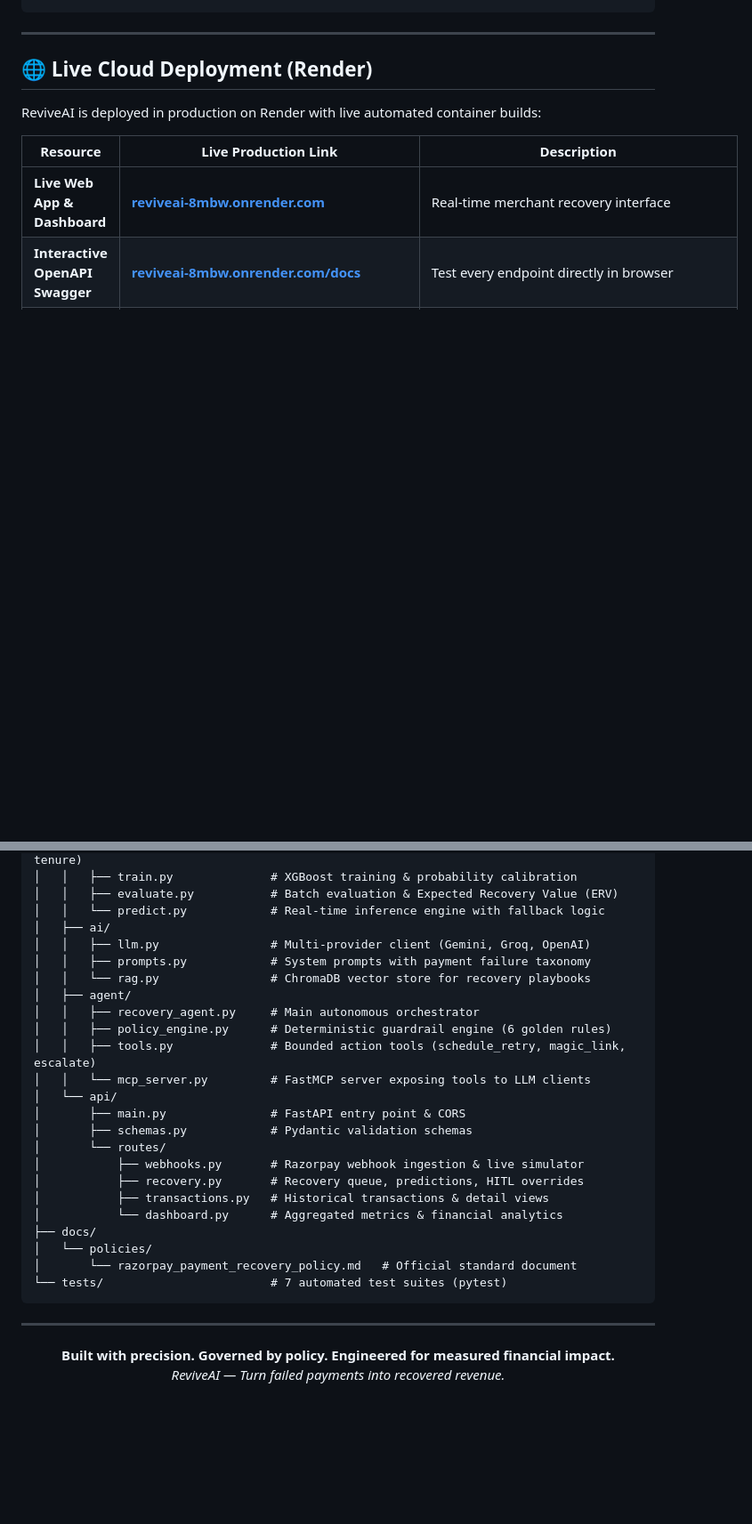
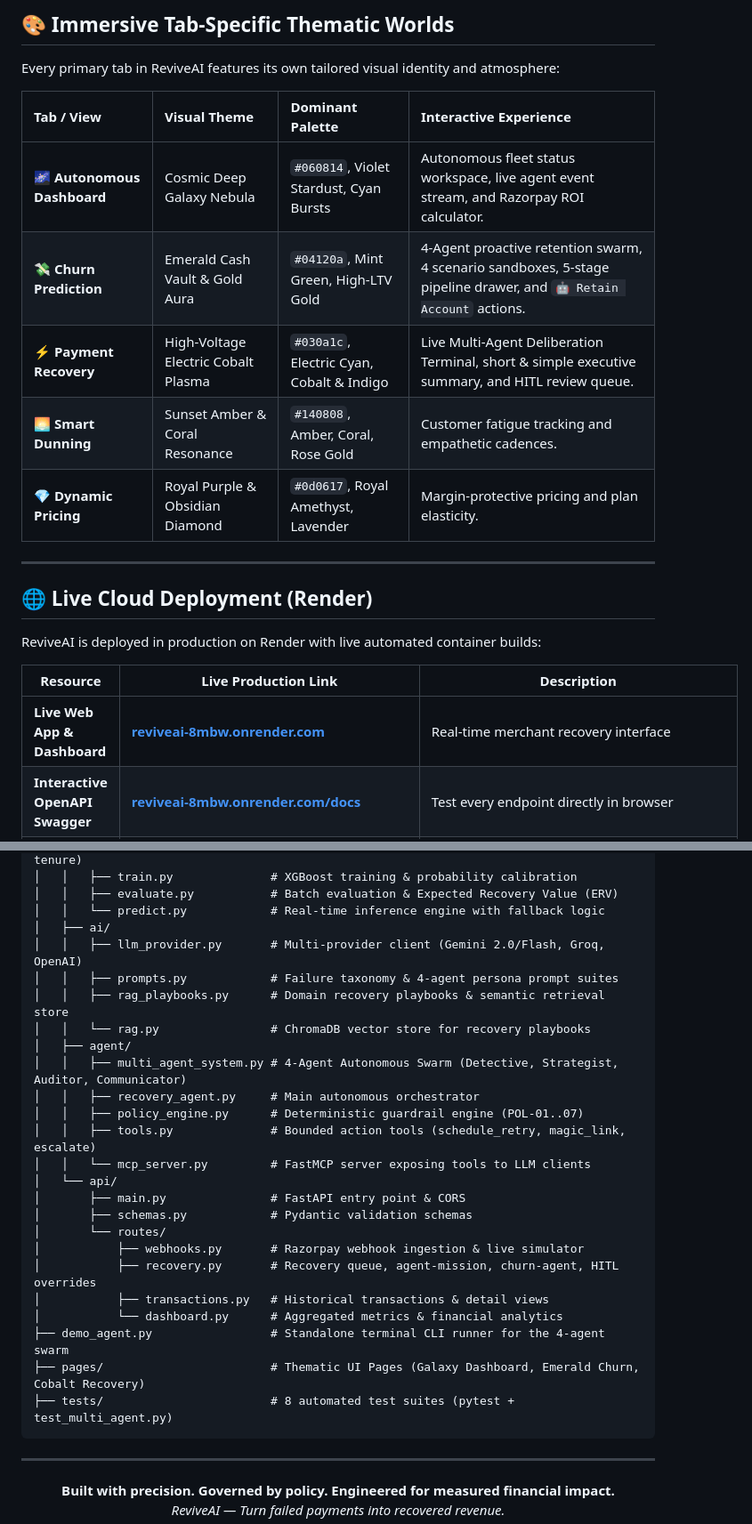
Before and after one commit to ananyak620/revenuerecovery, a Markdown page: README.md, 2 parts joined by grey strips. Shown at 89% size. Rendered like a GitHub page; blank space fills up the shorter version.

````diff
--- a/README.md
+++ b/README.md
@@ -252,3 +276,14 @@ ReviveAI immutably logs 100% of decisions in the database with cryptographic tra
+## 🎨 Immersive Tab-Specific Thematic Worlds
+
+Every primary tab in ReviveAI features its own tailored visual identity and atmosphere:
+
+| Tab / View | Visual Theme | Dominant Palette | Interactive Experience |
+| :--- | :--- | :--- | :--- |
+| **🌌 Autonomous Dashboard** | Cosmic Deep Galaxy Nebula | `#060814`, Violet Stardust, Cyan Bursts | Autonomous fleet status workspace, live agent event stream, and Razorpay ROI calculator. |
+| **💸 Churn Prediction** | Emerald Cash Vault & Gold Aura | `#04120a`, Mint Green, High-LTV Gold | 4-Agent proactive retention swarm, 4 scenario sandboxes, 5-stage pipeline drawer, and `🤖 Retain Account` actions. |
+| **⚡ Payment Recovery** | High-Voltage Electric Cobalt Plasma | `#030a1c`, Electric Cyan, Cobalt & Indigo | Live Multi-Agent Deliberation Terminal, short & simple executive summary, and HITL review queue. |
+| **🌅 Smart Dunning** | Sunset Amber & Coral Resonance | `#140808`, Amber, Coral, Rose Gold | Customer fatigue tracking and empathetic cadences. |
+| **💎 Dynamic Pricing** | Royal Purple & Obsidian Diamond | `#0d0617`, Royal Amethyst, Lavender | Margin-protective pricing and plan elasticity. |
 
 ---
 
@@ -379,12 +414,14 @@ Reviveai/
 │   │   ├── evaluate.py           # Batch evaluation & Expected Recovery Value (ERV)
 │   │   └── predict.py            # Real-time inference engine with fallback logic
 │   ├── ai/
-│   │   ├── llm.py                # Multi-provider client (Gemini, Groq, OpenAI)
-│   │   ├── prompts.py            # System prompts with payment failure taxonomy
+│   │   ├── llm_provider.py       # Multi-provider client (Gemini 2.0/Flash, Groq, OpenAI)
+│   │   ├── prompts.py            # Failure taxonomy & 4-agent persona prompt suites
+│   │   ├── rag_playbooks.py      # Domain recovery playbooks & semantic retrieval store
 │   │   └── rag.py                # ChromaDB vector store for recovery playbooks
 │   ├── agent/
+│   │   ├── multi_agent_system.py # 4-Agent Autonomous Swarm (Detective, Strategist, Auditor, Communicator)
 │   │   ├── recovery_agent.py     # Main autonomous orchestrator
-│   │   ├── policy_engine.py      # Deterministic guardrail engine (6 golden rules)
+│   │   ├── policy_engine.py      # Deterministic guardrail engine (POL-01..07)
 │   │   ├── tools.py              # Bounded action tools (schedule_retry, magic_link, escalate)
 │   │   └── mcp_server.py         # FastMCP server exposing tools to LLM clients
 │   └── api/
@@ -392,13 +429,12 @@ Reviveai/
 │       ├── schemas.py            # Pydantic validation schemas
 │       └── routes/
 │           ├── webhooks.py       # Razorpay webhook ingestion & live simulator
-│           ├── recovery.py       # Recovery queue, predictions, HITL overrides
+│           ├── recovery.py       # Recovery queue, agent-mission, churn-agent, HITL overrides
 │           ├── transactions.py   # Historical transactions & detail views
 │           └── dashboard.py      # Aggregated metrics & financial analytics
-├── docs/
-│   └── policies/
-│       └── razorpay_payment_recovery_policy.md   # Official standard document
-└── tests/                        # 7 automated test suites (pytest)
+├── demo_agent.py                 # Standalone terminal CLI runner for the 4-agent swarm
+├── pages/                        # Thematic UI Pages (Galaxy Dashboard, Emerald Churn, Cobalt Recovery)
+├── tests/                        # 8 automated test suites (pytest + test_multi_agent.py)
 ```
 
 ---
````
Also changed, not shown: other parts of README.md (+55 -31 lines).
